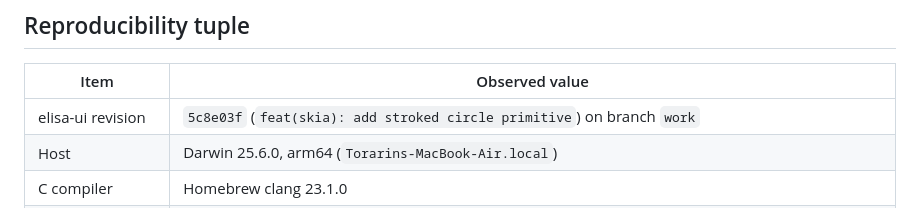
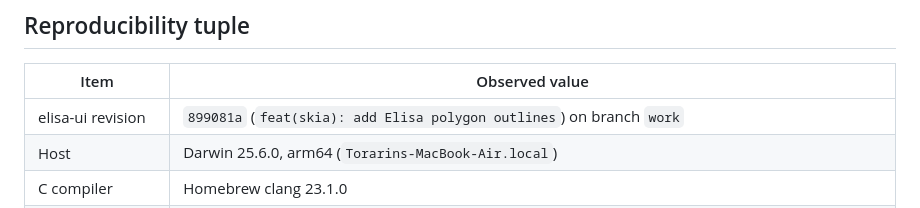
Before and after one commit to torarinvik/elisa-ui, a Markdown page: docs/implementation-baseline.md, the part around the change. Rendered like a GitHub page.

Commit message:
docs(baseline): record polygon outlines

```diff
--- a/docs/implementation-baseline.md
+++ b/docs/implementation-baseline.md
@@ -8,7 +8,7 @@ parity on untested platforms.
 
 | Item | Observed value |
 | --- | --- |
-| elisa-ui revision | `5c8e03f` (`feat(skia): add stroked circle primitive`) on branch `work` |
+| elisa-ui revision | `899081a` (`feat(skia): add Elisa polygon outlines`) on branch `work` |
 | Host | Darwin 25.6.0, arm64 (`Torarins-MacBook-Air.local`) |
 | C compiler | Homebrew clang 23.1.0 |
 | Elisa compiler | `../wasm-sdk-compiler/bin/elisac-stage1` on clean `codex/wasm-sdk`, revision `c6948142f19d`; SHA-256 `56945beffa13240afdd004ac7590580b56f11c7406fc82c16309f6bd9025e574` |
```
